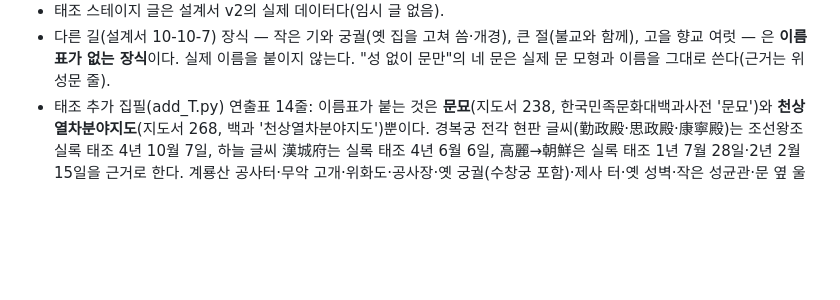
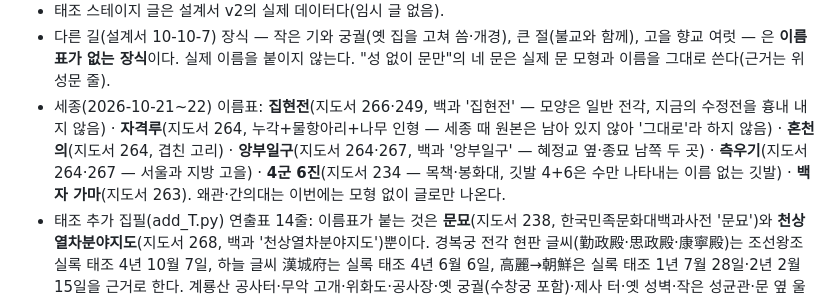
Before and after one commit to sikke12632/5-2joseon-king, a Markdown page: CREDITS.md, the part around the change. GitHub-like rendering; blank space fills up the shorter version.

Commit message:
CREDITS: 세종 건물 이름표의 근거
Co-Authored-By: Claude Opus 5.5 <noreply@anthropic.com>

```diff
--- a/CREDITS.md
+++ b/CREDITS.md
@@ -59,5 +59,6 @@
 - 인형 옷차림: 태조 = 익선관·곤룡포(가슴 보·옥대), 정도전 = 사모·단령 관복·홀, 양반 관리 = 갓·도포·세조대·부채, 농민 = 수건 머리띠·상투·흰 무명옷·볏단, 상인 = 목화 송이 단 패랭이·봇짐. 흉배는 조선 초에 아직 없었으므로 넣지 않았다. 모든 인형은 같은 얼굴·같은 몸이고 모자·옷·소품으로만 구분한다.
 - 태조 스테이지 글은 설계서 v2의 실제 데이터다(임시 글 없음).
 - 다른 길(설계서 10-10-7) 장식 — 작은 기와 궁궐(옛 집을 고쳐 씀·개경), 큰 절(불교와 함께), 고을 향교 여럿 — 은 **이름표가 없는 장식**이다. 실제 이름을 붙이지 않는다. "성 없이 문만"의 네 문은 실제 문 모형과 이름을 그대로 쓴다(근거는 위 성문 줄).
+- 세종(2026-10-21~22) 이름표: **집현전**(지도서 266·249, 백과 '집현전' — 모양은 일반 전각, 지금의 수정전을 흉내 내지 않음) · **자격루**(지도서 264, 누각+물항아리+나무 인형 — 세종 때 원본은 남아 있지 않아 '그대로'라 하지 않음) · **혼천의**(지도서 264, 겹친 고리) · **앙부일구**(지도서 264·267, 백과 '앙부일구' — 혜정교 옆·종묘 남쪽 두 곳) · **측우기**(지도서 264·267 — 서울과 지방 고을) · **4군 6진**(지도서 234 — 목책·봉화대, 깃발 4+6은 수만 나타내는 이름 없는 깃발) · **백자 가마**(지도서 263). 왜관·간의대는 이번에는 모형 없이 글로만 나온다.
 - 태조 추가 집필(add_T.py) 연출표 14줄: 이름표가 붙는 것은 **문묘**(지도서 238, 한국민족문화대백과사전 '문묘')와 **천상열차분야지도**(지도서 268, 백과 '천상열차분야지도')뿐이다. 경복궁 전각 현판 글씨(勤政殿·思政殿·康寧殿)는 조선왕조실록 태조 4년 10월 7일, 하늘 글씨 漢城府는 실록 태조 4년 6월 6일, 高麗→朝鮮은 실록 태조 1년 7월 28일·2년 2월 15일을 근거로 한다. 계룡산 공사터·무악 고개·위화도·공사장·옛 궁궐(수창궁 포함)·제사 터·옛 성벽·작은 성균관·문 옆 울타리는 이름표 없는 장식이다.
 - 새 인물 인형 10개(하륜·권근·배극렴·조준·정몽주 = 사모·관복 색만 다름, 이두란·장수 = 투구·갑옷, 무학 = 깎은 머리·회색 장삼·붉은 가사·염주, 여진 추장 = 털모자·털옷, 장인 = 패랭이·망치). 얼굴은 모두 같고 모자·옷·소품으로만 구분한다(설계서 7-3).
```
